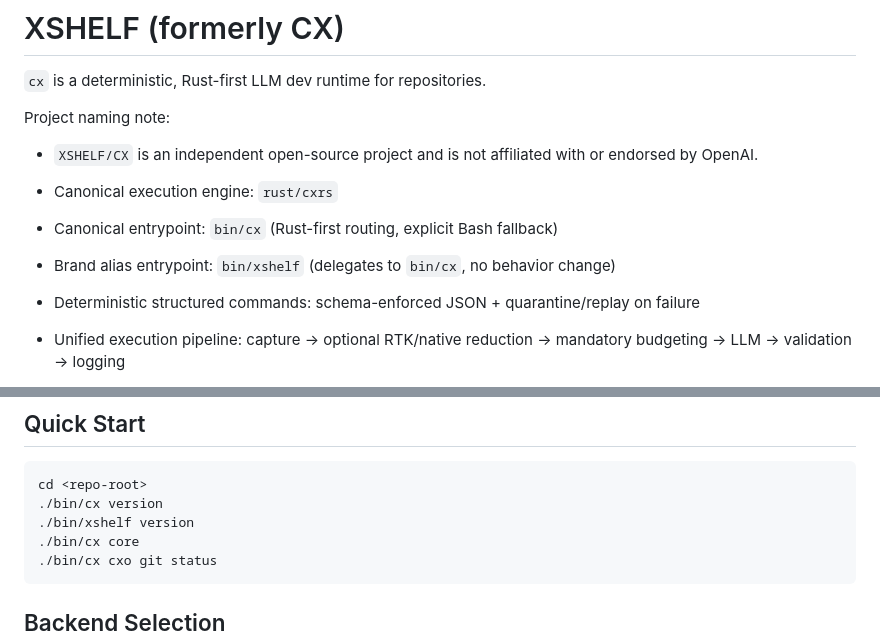
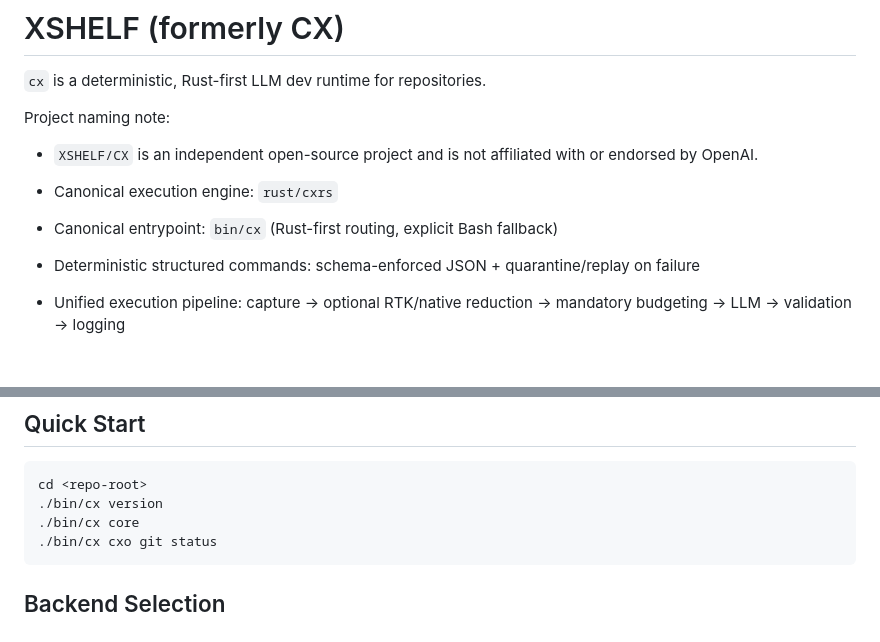
Before and after one commit to fugamante/cx, a Markdown page: README.md, 2 parts joined by grey strips. Drawn GitHub-style; blank space fills up the shorter version.

Commit message:
docs: keep command surface cx-only under XSHELF branding

````diff
--- a/README.md
+++ b/README.md
@@ -7,7 +7,6 @@ Project naming note:
 
 - Canonical execution engine: `rust/cxrs`
 - Canonical entrypoint: `bin/cx` (Rust-first routing, explicit Bash fallback)
-- Brand alias entrypoint: `bin/xshelf` (delegates to `bin/cx`, no behavior change)
 - Deterministic structured commands: schema-enforced JSON + quarantine/replay on failure
 - Unified execution pipeline: capture -> optional RTK/native reduction -> mandatory budgeting -> LLM -> validation -> logging
 - Repo-local state and telemetry under `.codex/` (logs, schemas, tasks, quarantine, state)
@@ -131,7 +130,6 @@ Rust crate dependencies are pinned in `rust/cxrs/Cargo.lock` for reproducible bu
 ```bash
 cd <repo-root>
 ./bin/cx version
-./bin/xshelf version
 ./bin/cx core
 ./bin/cx cxo git status
 ```
````
